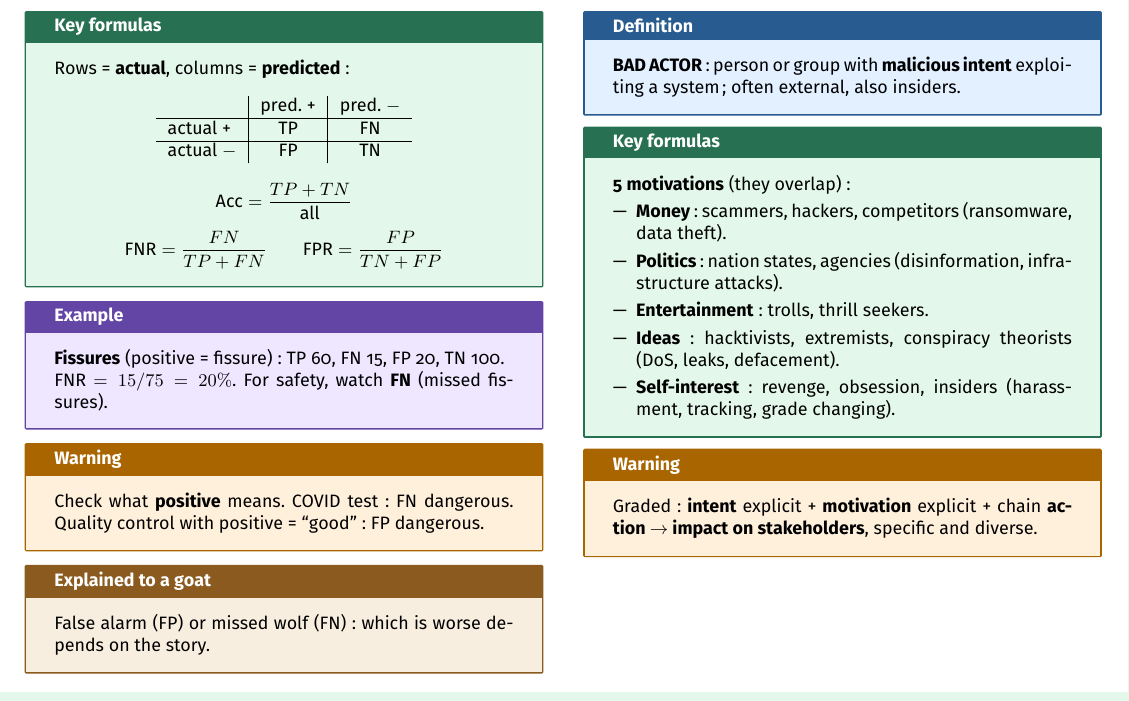
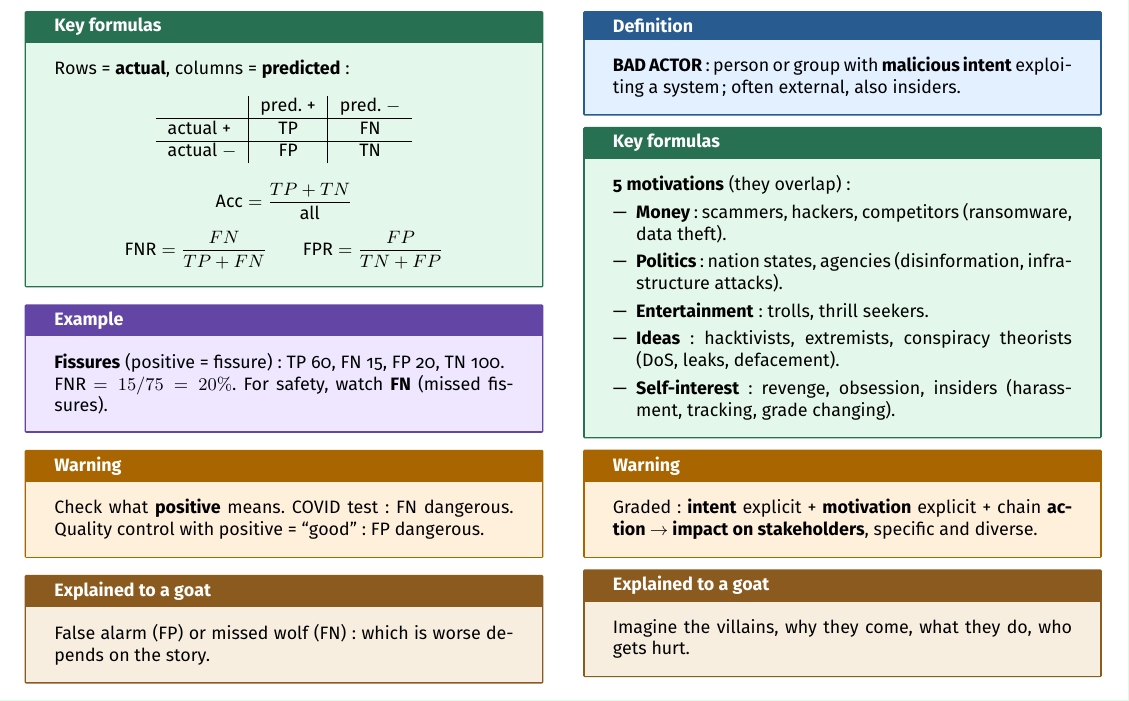
Before and after one commit to AlphaXT38G/notes_ba5, a LaTeX document (respsoft/week/week04.tex): part of page 2 of 2, cut so that both start at the same text. Compiled offline with pdfLaTeX.

Commit message:
feat(respsoft-week04): add the goat explanation of bad actors strategy
Co-Authored-By: Claude Opus 5.5 <noreply@anthropic.com>

```diff
--- a/respsoft/week/week04.tex
+++ b/respsoft/week/week04.tex
@@ -539,6 +539,13 @@ $\rightarrow$ impact on stakeholders}, specific and diverse.
 \end{warning}
 
 
+\begin{goat}
+
+Imagine the villains, why they come, what they do, who gets hurt.
+
+\end{goat}
+
+
 \end{multicols}
 
 
```
